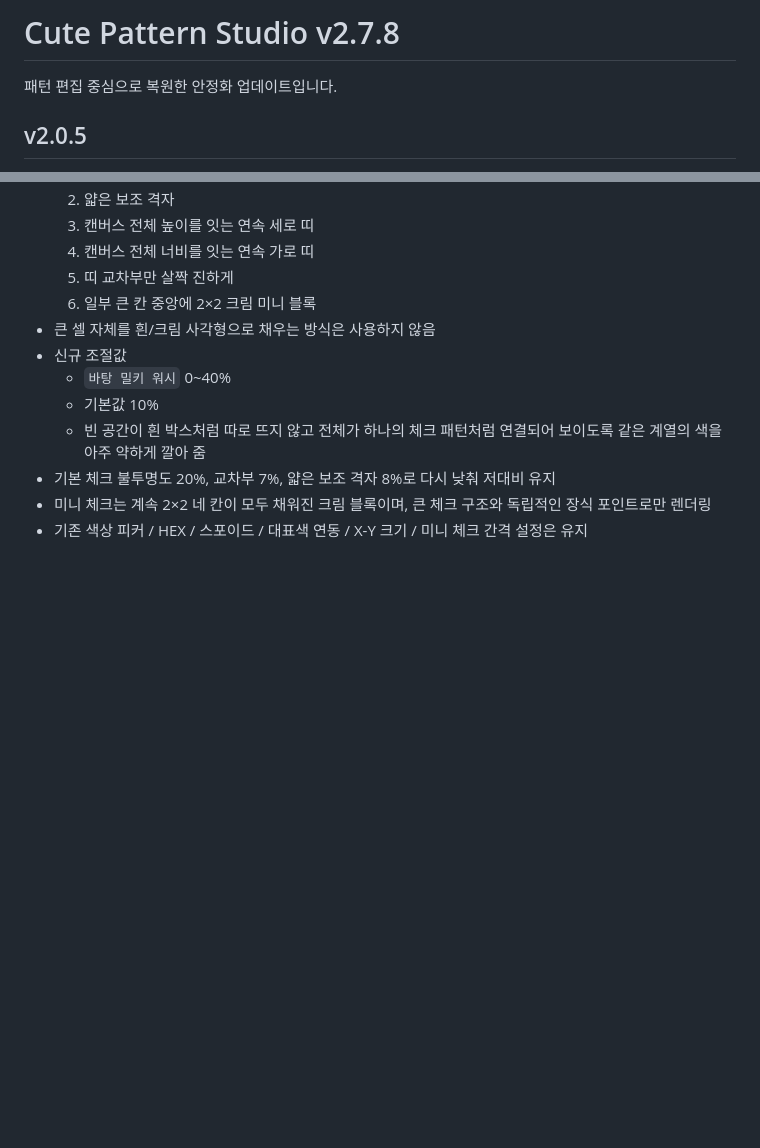
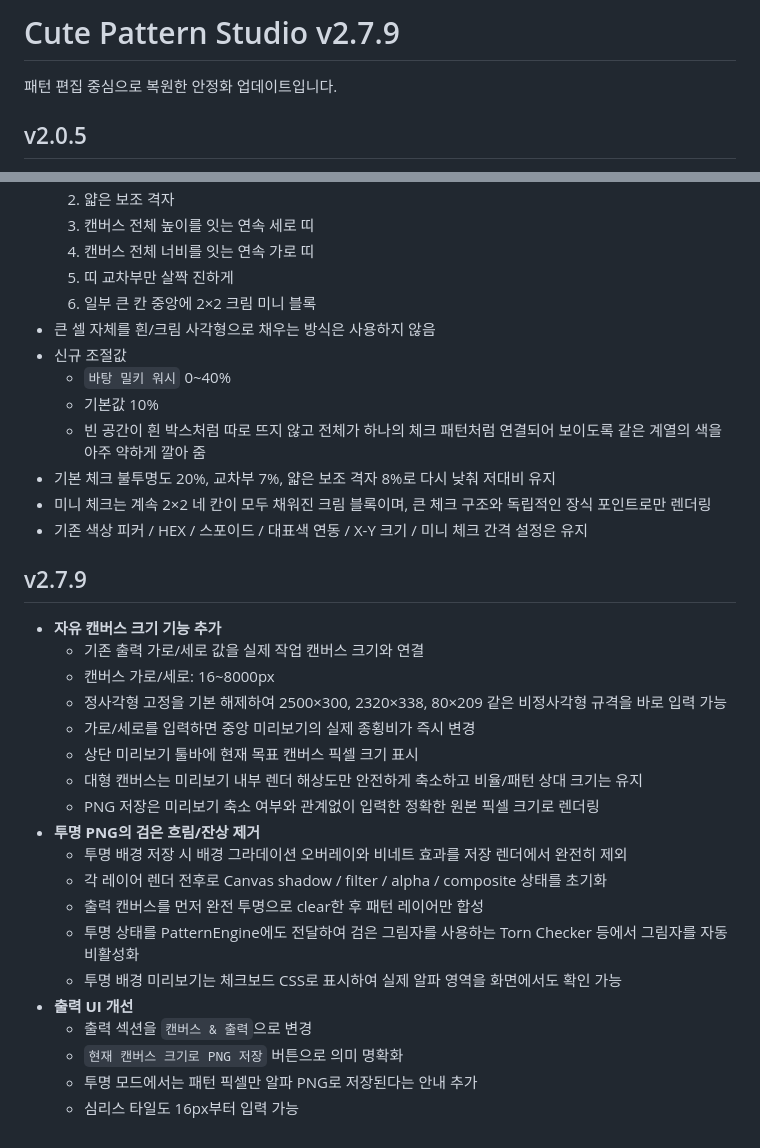
Before and after one commit to kizzzeee0-cmyk/cute-pattern-studio-v0.1, a Markdown page: README.md, 2 parts joined by grey strips. GitHub-like rendering; blank space fills up the shorter version.

Commit message:
v2.7.9: document freeform canvas and clean transparent export

```diff
--- a/README.md
+++ b/README.md
@@ -1,4 +1,4 @@
-# Cute Pattern Studio v2.7.8
+# Cute Pattern Studio v2.7.9
 
 패턴 편집 중심으로 복원한 안정화 업데이트입니다.
 
@@ -668,3 +668,25 @@
 - 기본 체크 불투명도 20%, 교차부 7%, 얇은 보조 격자 8%로 다시 낮춰 저대비 유지
 - 미니 체크는 계속 2×2 네 칸이 모두 채워진 크림 블록이며, 큰 체크 구조와 독립적인 장식 포인트로만 렌더링
 - 기존 색상 피커 / HEX / 스포이드 / 대표색 연동 / X-Y 크기 / 미니 체크 간격 설정은 유지
+
+
+## v2.7.9
+- **자유 캔버스 크기 기능 추가**
+  - 기존 출력 가로/세로 값을 실제 작업 캔버스 크기와 연결
+  - 캔버스 가로/세로: 16~8000px
+  - 정사각형 고정을 기본 해제하여 2500×300, 2320×338, 80×209 같은 비정사각형 규격을 바로 입력 가능
+  - 가로/세로를 입력하면 중앙 미리보기의 실제 종횡비가 즉시 변경
+  - 상단 미리보기 툴바에 현재 목표 캔버스 픽셀 크기 표시
+  - 대형 캔버스는 미리보기 내부 렌더 해상도만 안전하게 축소하고 비율/패턴 상대 크기는 유지
+  - PNG 저장은 미리보기 축소 여부와 관계없이 입력한 정확한 원본 픽셀 크기로 렌더링
+- **투명 PNG의 검은 흐림/잔상 제거**
+  - 투명 배경 저장 시 배경 그라데이션 오버레이와 비네트 효과를 저장 렌더에서 완전히 제외
+  - 각 레이어 렌더 전후로 Canvas shadow / filter / alpha / composite 상태를 초기화
+  - 출력 캔버스를 먼저 완전 투명으로 clear한 후 패턴 레이어만 합성
+  - 투명 상태를 PatternEngine에도 전달하여 검은 그림자를 사용하는 Torn Checker 등에서 그림자를 자동 비활성화
+  - 투명 배경 미리보기는 체크보드 CSS로 표시하여 실제 알파 영역을 화면에서도 확인 가능
+- **출력 UI 개선**
+  - 출력 섹션을 `캔버스 & 출력`으로 변경
+  - `현재 캔버스 크기로 PNG 저장` 버튼으로 의미 명확화
+  - 투명 모드에서는 패턴 픽셀만 알파 PNG로 저장된다는 안내 추가
+  - 심리스 타일도 16px부터 입력 가능
```
